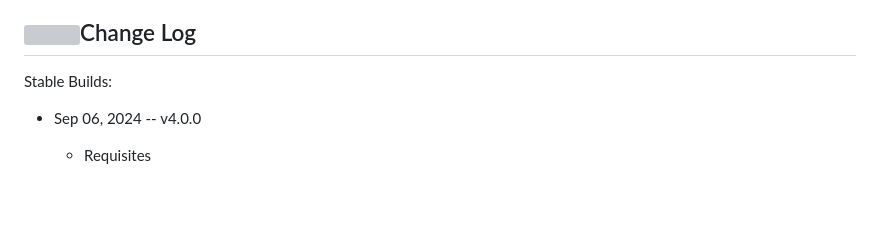
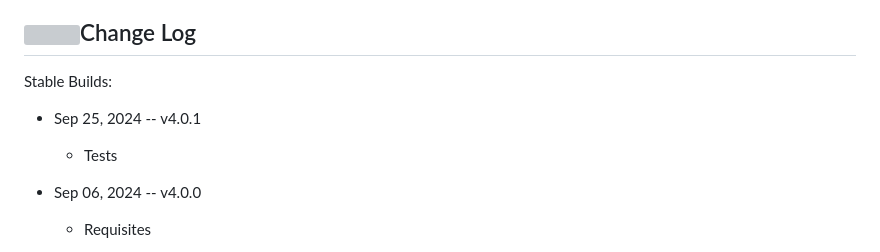
Before and after one commit to cvera08/ai-stock-predictions, a Markdown page: README.md, the part around the change. Rendered like a GitHub page; blank space fills up the shorter version; grey boxes are pictures that could not be loaded.

Commit message:
chore(readme): tests version

```diff
--- a/README.md
+++ b/README.md
@@ -124,6 +124,9 @@ ___
 
 Stable Builds:
 
+* Sep 25, 2024 -- v4.0.1
+  * Tests
+
 * Sep 06, 2024 -- v4.0.0
   * Requisites
 
```
